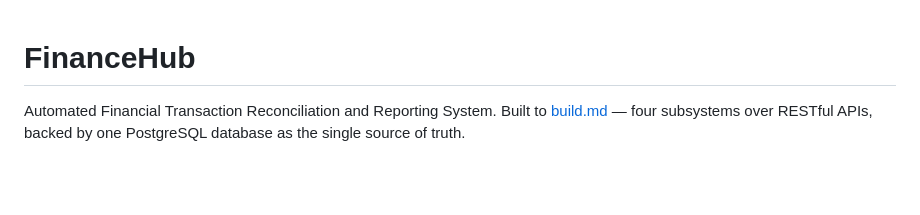
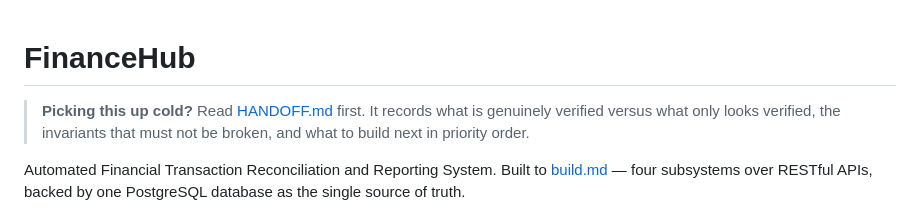
Before and after one commit to Dotman-Bei/Finance-hub, a Markdown page: README.md, the part around the change. Drawn GitHub-style; blank space fills up the shorter version.

```diff
--- a/README.md
+++ b/README.md
@@ -1,4 +1,8 @@
 # FinanceHub
+
+> **Picking this up cold?** Read [HANDOFF.md](HANDOFF.md) first. It records what
+> is genuinely verified versus what only looks verified, the invariants that
+> must not be broken, and what to build next in priority order.
 
 Automated Financial Transaction Reconciliation and Reporting System.
 Built to [build.md](build%20%281%29.md) — four subsystems over RESTful APIs,
```
Also changed, not shown: HANDOFF.md (added, +326 -0 lines).
